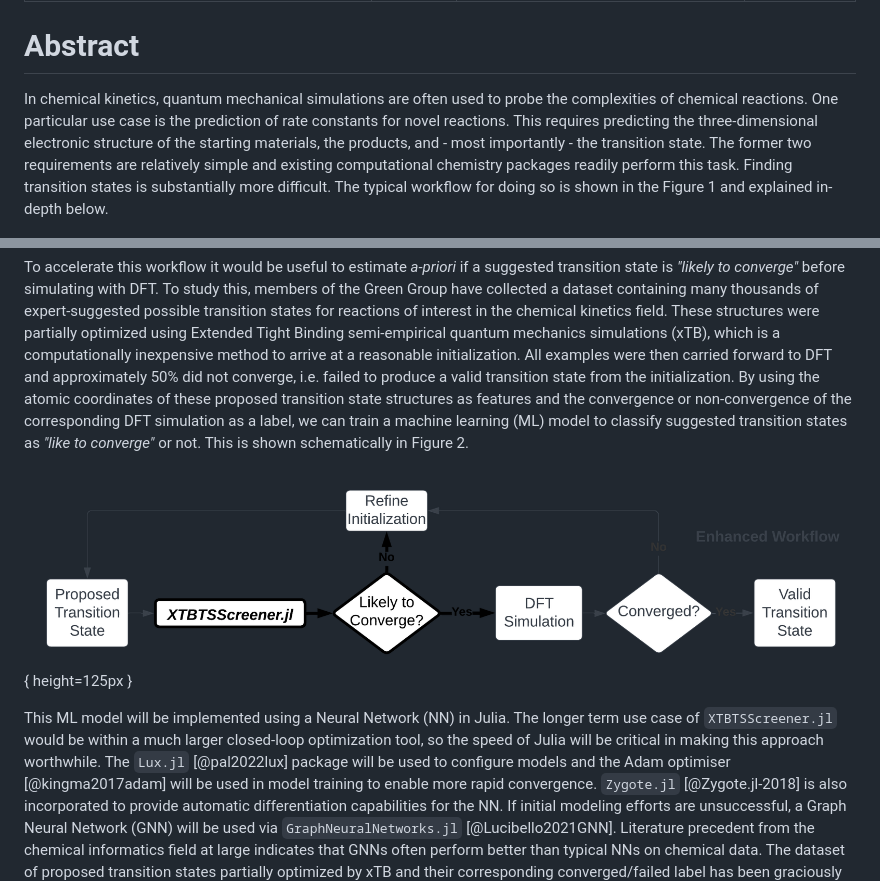
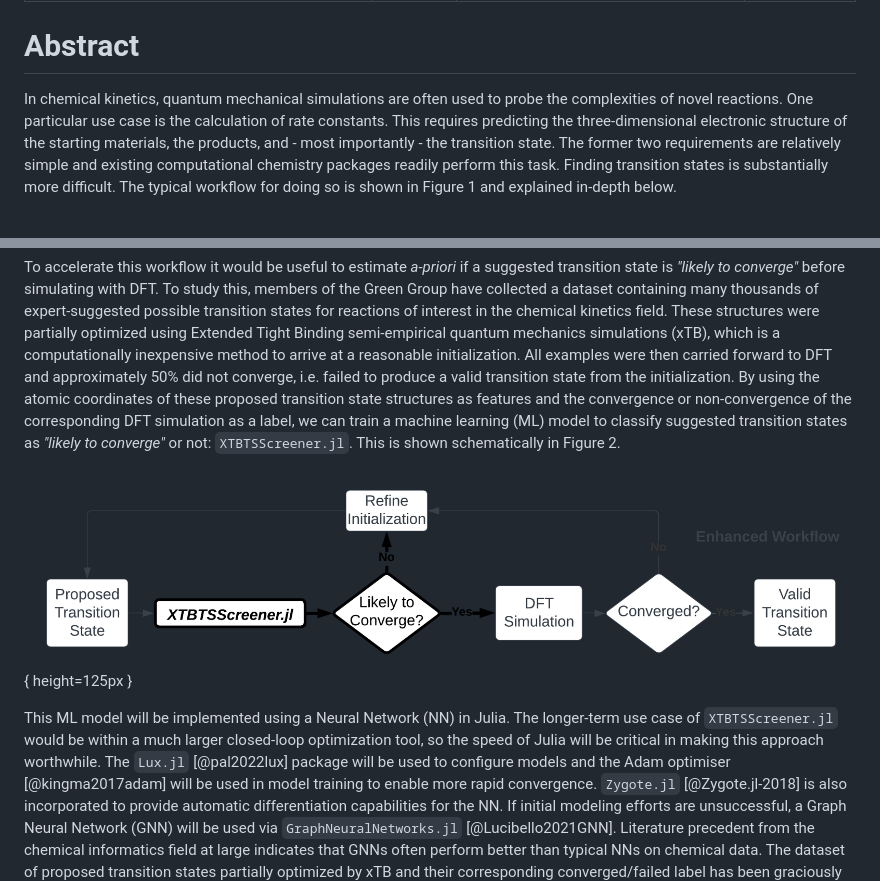
Before and after one commit to JacksonBurns/xtb-ts-screener, a Markdown page: paper/paper.md, 2 parts joined by grey strips. Rendered like a GitHub page.

Commit message:
typos in paper

```diff
--- a/paper/paper.md
+++ b/paper/paper.md
@@ -7,12 +7,12 @@ geometry: margin=2cm
 
 # Abstract
 
-In chemical kinetics, quantum mechanical simulations are often used to probe the complexities of chemical reactions.
-One particular use case is the prediction of rate constants for novel reactions.
+In chemical kinetics, quantum mechanical simulations are often used to probe the complexities of novel reactions.
+One particular use case is the calculation of rate constants.
 This requires predicting the three-dimensional electronic structure of the starting materials, the products, and - most importantly - the transition state.
 The former two requirements are relatively simple and existing computational chemistry packages readily perform this task.
 Finding transition states is substantially more difficult.
-The typical workflow for doing so is shown in the Figure 1 and explained in-depth below.
+The typical workflow for doing so is shown in Figure 1 and explained in-depth below.
 
 ![Current Transition State Search Workflow](https://raw.githubusercontent.com/JacksonBurns/xtb-ts-screener/main/paper/images/current_workflow_diagram.png){ height=125px }
 
@@ -29,13 +29,13 @@ To accelerate this workflow it would be useful to estimate _a-priori_ if a sugge
 To study this, members of the Green Group have collected a dataset containing many thousands of expert-suggested possible transition states for reactions of interest in the chemical kinetics field.
 These structures were partially optimized using Extended Tight Binding semi-empirical quantum mechanics simulations (xTB), which is a computationally inexpensive method to arrive at a reasonable initialization.
 All examples were then carried forward to DFT and approximately 50% did not converge, i.e. failed to produce a valid transition state from the initialization.
-By using the atomic coordinates of these proposed transition state structures as features and the convergence or non-convergence of the corresponding DFT simulation as a label, we can train a machine learning (ML) model to classify suggested transition states as _"like to converge"_ or not.
+By using the atomic coordinates of these proposed transition state structures as features and the convergence or non-convergence of the corresponding DFT simulation as a label, we can train a machine learning (ML) model to classify suggested transition states as _"likely to converge"_ or not: `XTBTSScreener.jl`.
 This is shown schematically in Figure 2.
 
 ![Proposed Enhanced Transition State Search Workflow](https://raw.githubusercontent.com/JacksonBurns/xtb-ts-screener/main/paper/images/proposed_workflow_diagram.png){ height=125px }
 
 This ML model will be implemented using a Neural Network (NN) in Julia.
-The longer term use case of `XTBTSScreener.jl` would be within a much larger closed-loop optimization tool, so the speed of Julia will be critical in making this approach worthwhile.
+The longer-term use case of `XTBTSScreener.jl` would be within a much larger closed-loop optimization tool, so the speed of Julia will be critical in making this approach worthwhile.
 The `Lux.jl` [@pal2022lux] package will be used to configure models and the Adam optimiser [@kingma2017adam] will be used in model training to enable more rapid convergence.
 `Zygote.jl` [@Zygote.jl-2018] is also incorporated to provide automatic differentiation capabilities for the NN.
 If initial modeling efforts are unsuccessful, a Graph Neural Network (GNN) will be used via `GraphNeuralNetworks.jl` [@Lucibello2021GNN].
```
